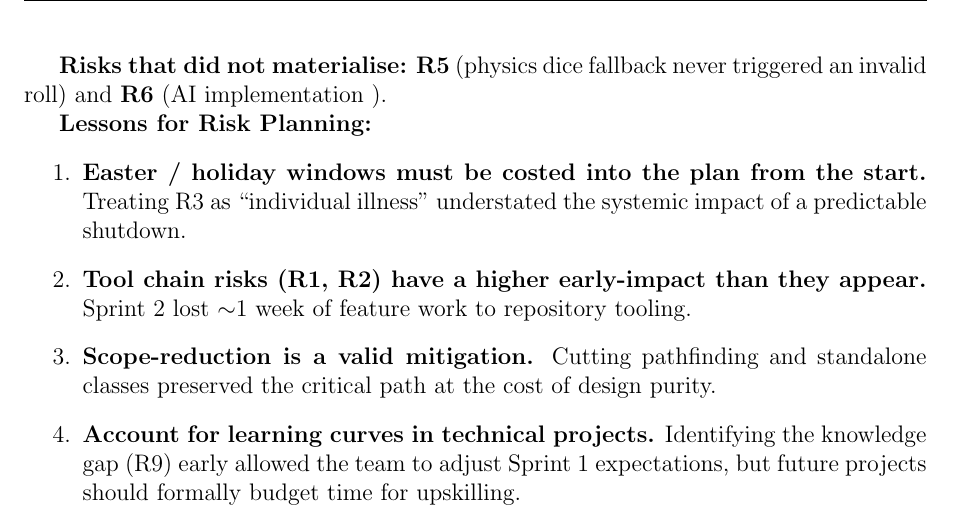
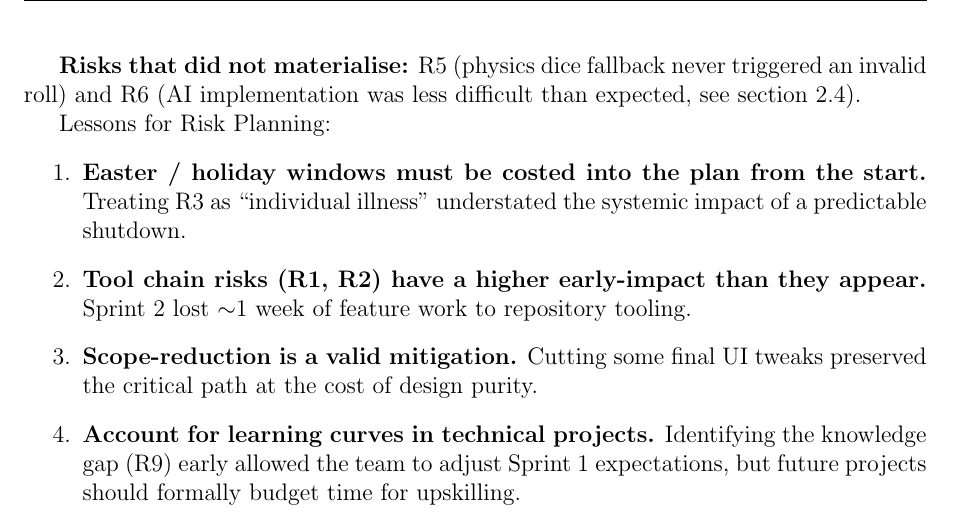
Before and after one commit to Joseph-pb/Software-Engineering-G6046, a LaTeX document (report.tex, which reads chapters/planning.tex): part of page 12 of 71, cut so that both start at the same text. Compiled offline with pdfLaTeX.

Commit message:
Updates from Overleaf

```diff
--- a/chapters/planning.tex
+++ b/chapters/planning.tex
@@ -136,13 +136,13 @@ The team reviewed the risk register at the start of each sprint planning meeting
 \end{itemize}
 
 \textbf{Risks that did not materialise:}
-\textbf{R5} (physics dice fallback never triggered an invalid roll) and \textbf{R6} (AI implementation ).
+R5 (physics dice fallback never triggered an invalid roll) and R6 (AI implementation was less difficult than expected, see section 2.4).
 
-\textbf{Lessons for Risk Planning:}
+Lessons for Risk Planning:
 \begin{enumerate}
     \item \textbf{Easter / holiday windows must be costed into the plan from the start.} Treating R3 as ``individual illness'' understated the systemic impact of a predictable shutdown.
     \item \textbf{Tool chain risks (R1, R2) have a higher early-impact than they appear.} Sprint 2 lost $\sim$1 week of feature work to repository tooling.
-    \item \textbf{Scope-reduction is a valid mitigation.} Cutting pathfinding and standalone classes preserved the critical path at the cost of design purity.
+    \item \textbf{Scope-reduction is a valid mitigation.} Cutting some final UI tweaks preserved the critical path at the cost of design purity.
     \item \textbf{Account for learning curves in technical projects.} Identifying the knowledge gap (R9) early allowed the team to adjust Sprint 1 expectations, but future projects should formally budget time for upskilling.
 \end{enumerate}
 
```
Also changed, not shown: chapters/planning.tex (8 more changed lines).
